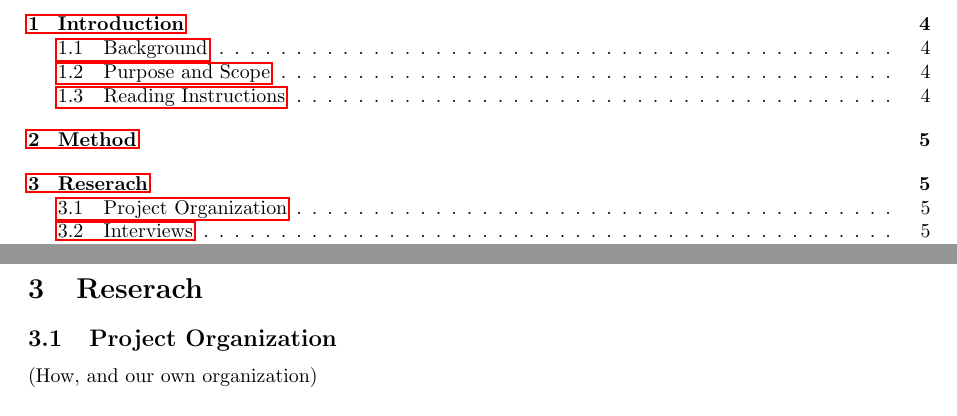
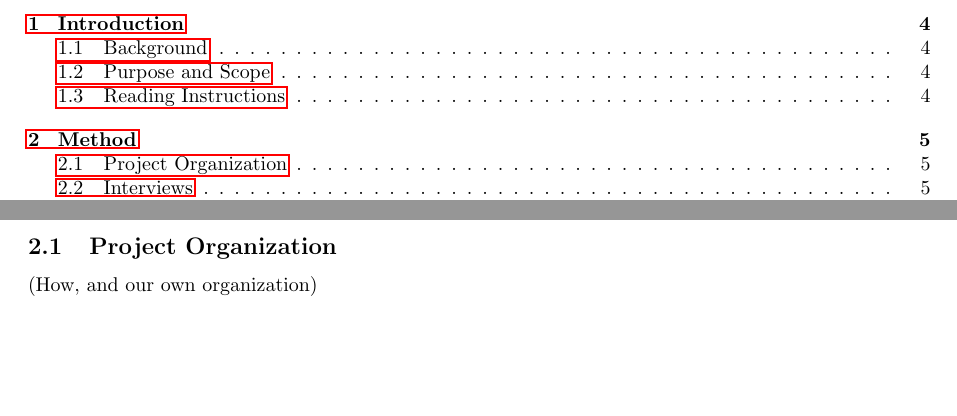
Before and after one commit to mooremo/HealthShare, a LaTeX paper (Report.tex): two parts of pages 2 and 6 of 8, joined at a grey line, cut so that both start at the same text, the shorter picture padded with empty space. Compiled offline with pdfLaTeX.

Commit message:
Removing Research section

```diff
--- a/Report.tex
+++ b/Report.tex
@@ -94,7 +94,6 @@ instructions for different audiences, so people who already know, or don't care
 \newpage
 
 \section{Method}
-\section{Reserach}
 \subsection{Project Organization}
  (How, and our own organization)
 
```
